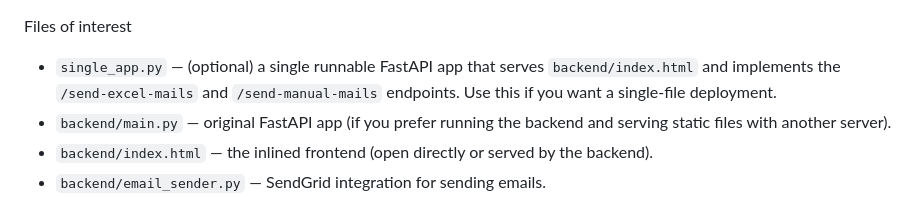
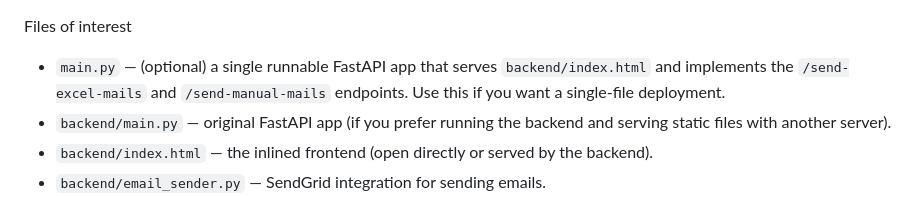
Before and after one commit to Shambhu7714/bulk-mail-send-, a Markdown page: README.md, the part around the change. GitHub-like rendering.

Commit message:
Rename single_app.py to main.py in README

```diff
--- a/README.md
+++ b/README.md
@@ -16,7 +16,7 @@ What changed
 
 Files of interest
 
-- `single_app.py` — (optional) a single runnable FastAPI app that serves `backend/index.html` and implements the `/send-excel-mails` and `/send-manual-mails` endpoints. Use this if you want a single-file deployment.
+- `main.py` — (optional) a single runnable FastAPI app that serves `backend/index.html` and implements the `/send-excel-mails` and `/send-manual-mails` endpoints. Use this if you want a single-file deployment.
 - `backend/main.py` — original FastAPI app (if you prefer running the backend and serving static files with another server).
 - `backend/index.html` — the inlined frontend (open directly or served by the backend).
 - `backend/email_sender.py` — SendGrid integration for sending emails.
```
